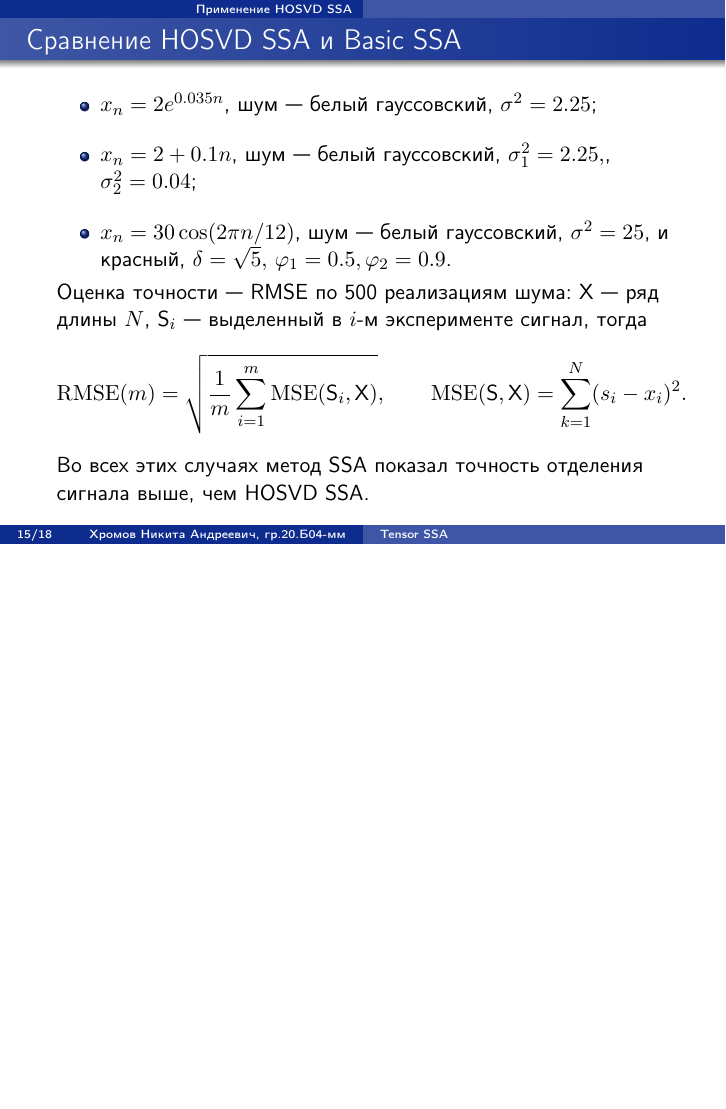
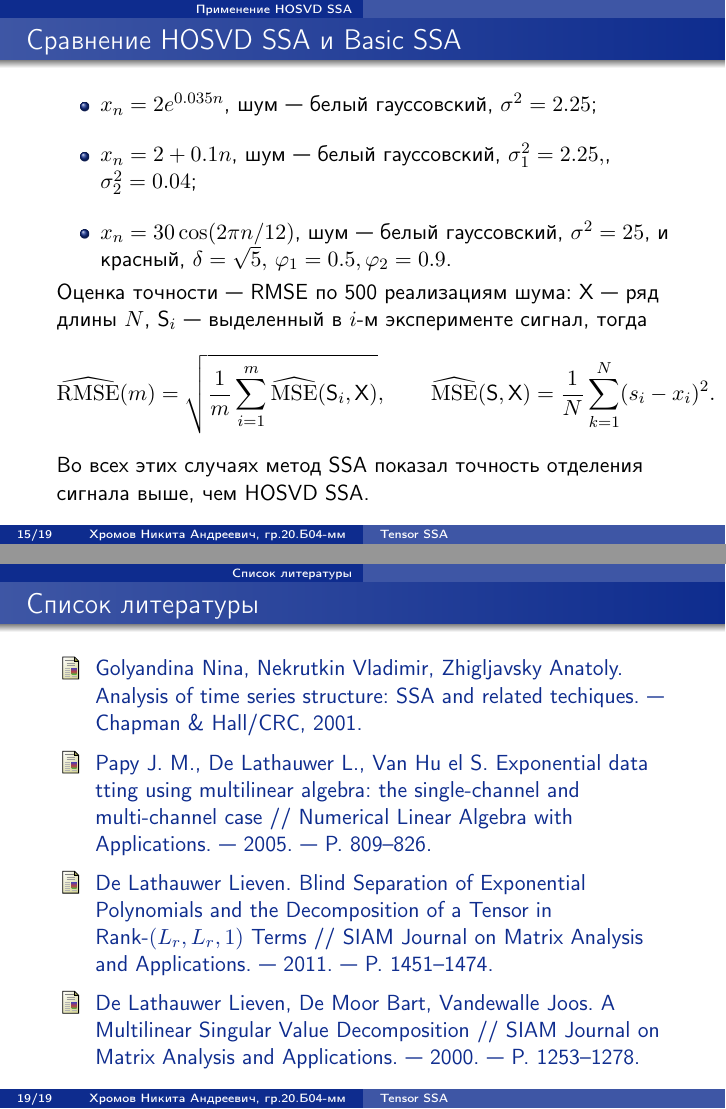
Before and after one commit to SerMisterMish/tssa, LaTeX slides (TeX/src/talk.tex): page 15 of 18 before the commit and pages 15 and 19 of 19 after it, the two joined at a grey line, the shorter picture padded with empty space. The pictures show the PDF file TeX/out/talk.pdf that the author committed with the source.

Commit message:
Add files via upload

```diff
--- a/TeX/src/talk.tex
+++ b/TeX/src/talk.tex
@@ -536,8 +537,8 @@
         Оценка точности --- RMSE по 500 реализациям шума: $\tX$ --- ряд длины $N$, $\tS_i$ --- выделенный
         в $i$-м эксперименте сигнал, тогда
         \begin{gather*}
-            \operatorname{RMSE}(m)=\sqrt{\frac{1}{m} \sum_{i=1}^{m} \operatorname{MSE}(\tS_i, \tX)},\qquad
-            \operatorname{MSE}(\tS, \tX)=\sum_{k=1}^{N} (s_i-x_i)^2.
+        \widehat{\operatorname{RMSE}}(m)=\sqrt{\frac{1}{m} \sum_{i=1}^{m} \widehat{\operatorname{MSE}}(\tS_i, \tX)},\qquad
+        \widehat{\operatorname{MSE}}(\tS, \tX)=\frac 1 N \sum_{k=1}^{N} (s_i-x_i)^2.
         \end{gather*}
 
         Во всех этих случаях метод SSA показал точность отделения сигнала выше, чем HOSVD SSA\@.
@@ -672,37 +675,37 @@
     \end{frame}
 
 
-%    \section{Список литературы}\label{sec:bib}
-%    \begin{frame}{Список литературы}
-%        \begin{thebibliography}{4}
-%            \bibitem{ssa}
-%            Golyandina Nina, Nekrutkin Vladimir, Zhigljavsky Anatoly.
-%            Analysis of time series structure: SSA and related techiques.
-%            --- Chapman \& Hall/CRC, 2001.
-%
-%            \bibitem{tssa-hosvd}
-%            Papy J. M., De Lathauwer L., Van Hu el S.
-%            Exponential data tting using multilinear algebra: the single-channel
-%            and multi-channel case~//
-%            Numerical Linear Algebra with Applications. --- 2005. --- P. 809--826.
-%
-%            \bibitem{tssa-cpd}
-%            De Lathauwer Lieven.
-%            Blind Separation of Exponential Polynomials and the Decomposition
-%            of a Tensor in Rank-$(L_r, L_r, 1)$ Terms~//
-%            SIAM Journal on Matrix Analysis and Applications. --- 2011. --- P. 1451--1474.
-%
-%            \bibitem{hosvd}
-%            De Lathauwer Lieven, De Moor Bart, Vandewalle Joos.
-%            A Multilinear Singular Value Decomposition~//
-%            SIAM Journal on Matrix Analysis and Applications.
-%            --- 2000. --- P. 1253--1278.
-%
-%        \end{thebibliography}
-%
-%        \note{
-%            На данном слайде представлен список основных источников, используемых в моей работе.
-%        }
-%    \end{frame}
+    \section{Список литературы}\label{sec:bib}
+    \begin{frame}{Список литературы}
+        \begin{thebibliography}{4}
+            \bibitem{ssa}
+            Golyandina Nina, Nekrutkin Vladimir, Zhigljavsky Anatoly.
+            Analysis of time series structure: SSA and related techiques.
+            --- Chapman \& Hall/CRC, 2001.
+
+            \bibitem{tssa-hosvd}
+            Papy J. M., De Lathauwer L., Van Hu el S.
+            Exponential data tting using multilinear algebra: the single-channel
+            and multi-channel case~//
+            Numerical Linear Algebra with Applications. --- 2005. --- P. 809--826.
+
+            \bibitem{tssa-cpd}
+            De Lathauwer Lieven.
+            Blind Separation of Exponential Polynomials and the Decomposition
+            of a Tensor in Rank-$(L_r, L_r, 1)$ Terms~//
+            SIAM Journal on Matrix Analysis and Applications. --- 2011. --- P. 1451--1474.
+
+            \bibitem{hosvd}
+            De Lathauwer Lieven, De Moor Bart, Vandewalle Joos.
+            A Multilinear Singular Value Decomposition~//
+            SIAM Journal on Matrix Analysis and Applications.
+            --- 2000. --- P. 1253--1278.
+
+        \end{thebibliography}
+
+        \note{
+            На данном слайде представлен список основных источников, используемых в моей работе.
+        }
+    \end{frame}
 
 \end{document}
```
Also changed, not shown: TeX/out/talk.pdf, TeX/out/talk_notes.pdf, TeX/src/talk.tex (19 more changed lines), 7 other files. Lines whose indentation alone changed are shown as unchanged.
